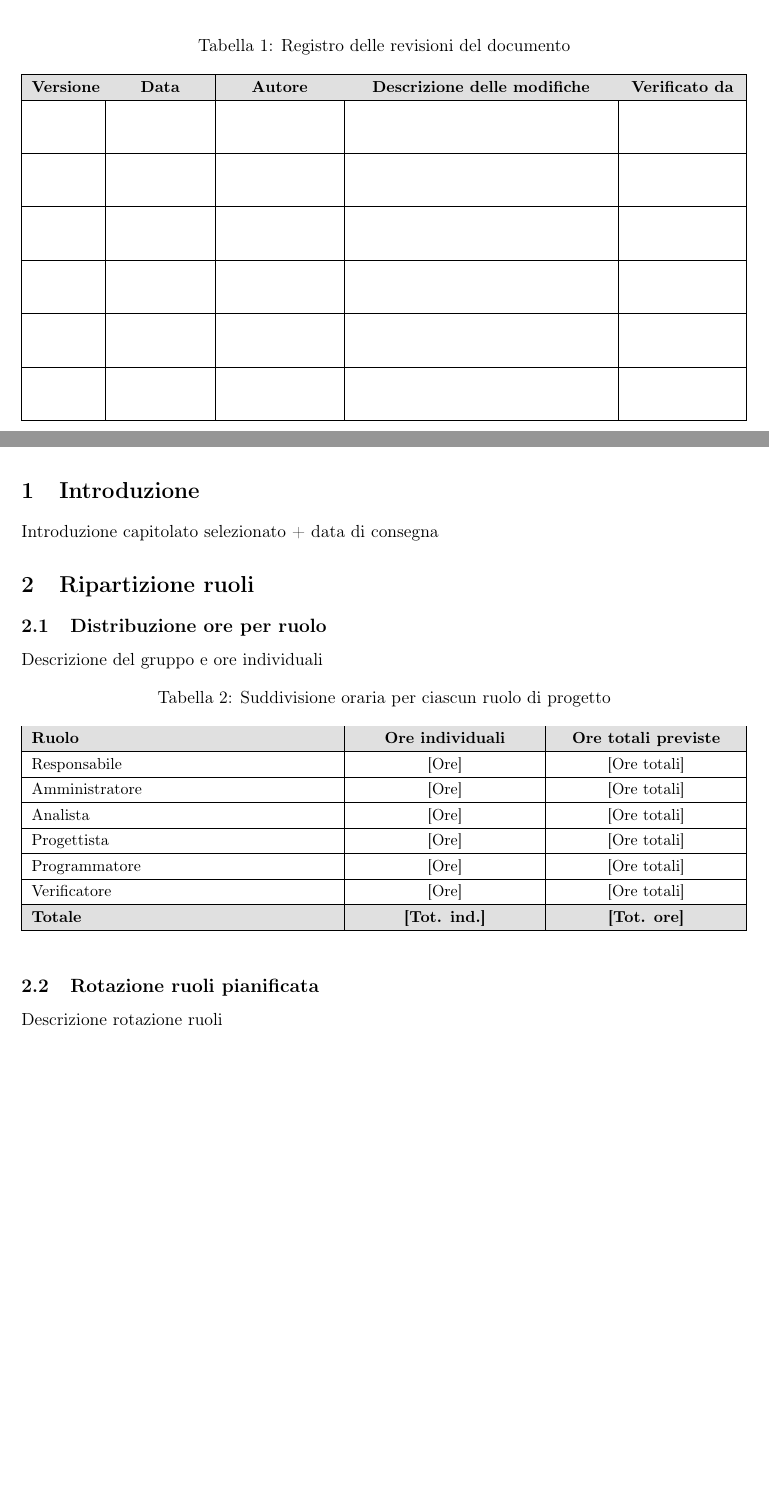
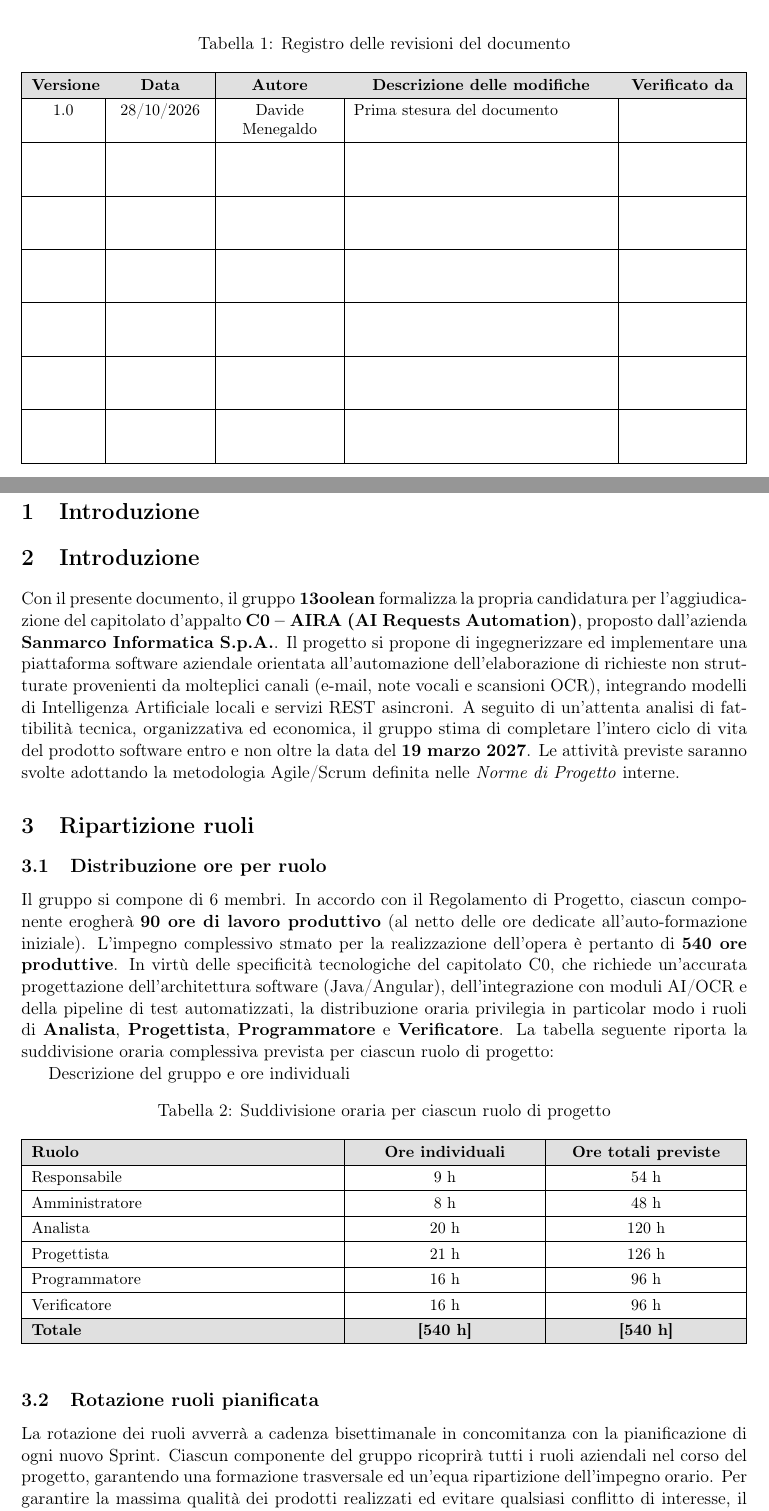
Before and after one commit to gruppo13oolean-dev/Documentazione, a LaTeX document (src/Candidatura/Preventivo costi e impegni/preventivo_costi_e_impegni.tex, which reads src/Candidatura/Preventivo costi e impegni/chapter/corpo.tex, src/Candidatura/Preventivo costi e impegni/chapter/tabella_modifiche.tex): two parts of pages 2 and 4 of 4 before the commit and two parts of pages 2 and 4 of 5 after it, joined at a grey line, cut so that both start at the same text, the shorter picture padded with empty space. Compiled offline with pdfLaTeX.

Commit message:
Stesura preventivo costi e impegni
closes #5

```diff
--- a/src/Candidatura/Preventivo costi e impegni/chapter/corpo.tex
+++ b/src/Candidatura/Preventivo costi e impegni/chapter/corpo.tex
@@ -1,8 +1,21 @@
 \section{Introduzione}
-Introduzione capitolato selezionato + data di consegna
+\section{Introduzione}
+
+Con il presente documento, il gruppo \textbf{\nomegruppo} formalizza la propria candidatura per l'aggiudicazione del capitolato d'appalto \textbf{C0 -- AIRA (AI Requests Automation)}, proposto dall'azienda \textbf{Sanmarco Informatica S.p.A.}.
+Il progetto si propone di ingegnerizzare ed implementare una piattaforma software aziendale orientata all'automazione dell'elaborazione di richieste non strutturate provenienti da molteplici canali (e-mail, note vocali e scansioni OCR), integrando modelli di Intelligenza Artificiale locali e servizi REST asincroni.
+A seguito di un'attenta analisi di fattibilità tecnica, organizzativa ed economica, il gruppo stima di completare l'intero ciclo di vita del prodotto software entro e non oltre la data del \textbf{19 marzo 2027}.
+Le attività previste saranno svolte adottando la metodologia Agile/Scrum definita nelle \textit{Norme di Progetto} interne.
 
 \section{Ripartizione ruoli}
+
 \subsection{Distribuzione ore per ruolo}
+
+Il gruppo si compone di 6 membri.
+In accordo con il Regolamento di Progetto, ciascun componente erogherà \textbf{90 ore di lavoro produttivo} (al netto delle ore dedicate all'auto-formazione iniziale).
+L'impegno complessivo stmato per la realizzazione dell'opera è pertanto di \textbf{540 ore produttive}.
+In virtù delle specificità tecnologiche del capitolato C0, che richiede un'accurata progettazione dell'architettura software (Java/Angular), dell'integrazione con moduli AI/OCR e della pipeline di test automatizzati, la distribuzione oraria privilegia in particolar modo i ruoli di \textbf{Analista}, \textbf{Progettista}, \textbf{Programmatore} e \textbf{Verificatore}.
+La tabella seguente riporta la suddivisione oraria complessiva prevista per ciascun ruolo di progetto:
+
 Descrizione del gruppo e ore individuali
 
 \begin{table}[htbp]
@@ -18,18 +31,25 @@ Descrizione del gruppo e ore individuali
 		\rowcolor[gray]{0.88}
 		\textbf{Ruolo} & \textbf{Ore individuali} & \textbf{Ore totali previste} \\
 		\hline
-		Responsabile & [Ore] & [Ore totali] \\ \hline
-		Amministratore & [Ore] & [Ore totali] \\ \hline
-		Analista & [Ore] & [Ore totali] \\ \hline
-		Progettista & [Ore] & [Ore totali] \\ \hline
-		Programmatore & [Ore] & [Ore totali] \\ \hline
-		Verificatore & [Ore] & [Ore totali] \\ \hline
+		Responsabile & 9 h & 54 h \\ \hline
+        Amministratore & 8 h & 48 h \\ \hline
+        Analista & 20 h & 120 h \\ \hline
+        Progettista & 21 h & 126 h \\ \hline
+        Programmatore & 16 h & 96 h \\ \hline
+        Verificatore & 16 h & 96 h \\ \hline
 		\rowcolor[gray]{0.88}
-		\textbf{Totale} & \textbf{[Tot. ind.]} & \textbf{[Tot. ore]} \\ \hline
+		\textbf{Totale} & \textbf{[540 h]} & \textbf{[540 h]} \\ \hline
 	\end{tabularx}
 \end{table}
 
 \subsection{Rotazione ruoli pianificata}
-Descrizione rotazione ruoli
+La rotazione dei ruoli avverrà a cadenza bisettimanale in concomitanza con la pianificazione di ogni nuovo Sprint.
+Ciascun componente del gruppo ricoprirà tutti i ruoli aziendali nel corso del progetto, garantendo una formazione trasversale ed un'equa ripartizione dell'impegno orario.
+Per garantire la massima qualità dei prodotti realizzati ed evitare qualsiasi conflitto di interesse, il gruppo applicherà rigorosamente il principio dell'\textbf{indipendenza della verifica}.
+Nessun membro del gruppo potrà verificare documenti, codice o artefatti di cui sia stato autore o co-autore diretto.
 
 \section{Preventivo economico}
+I costi orari associati a ciascun ruolo di progetto sono definiti dal Regolamento Didattico:
+
+\begin{itemize}
+    \item \textbf{Responsabile}: € 30,00 / ora;
--- a/src/Candidatura/Preventivo costi e impegni/chapter/tabella_modifiche.tex
+++ b/src/Candidatura/Preventivo costi e impegni/chapter/tabella_modifiche.tex
@@ -17,9 +17,7 @@
 		\centering\arraybackslash\textbf{Descrizione delle modifiche} &
 		\textbf{Verificato da} \\
 		\hline
-		% ----- Esempio di compilazione (cancella o modifica) -----
-		% 1.0 & 26/10/2026 & M. Rossi & Prima stesura del documento & L. Bianchi \\ \hline
-		% ---------------------------------------------------------
+		1.0 & 28/10/2026 & Davide Menegaldo & Prima stesura del documento & \\ \hline
 		\rigarev & & & & \\ \hline
 		\rigarev & & & & \\ \hline
 		\rigarev & & & & \\ \hline
--- a/src/Candidatura/Preventivo costi e impegni/preventivo_costi_e_impegni.tex
+++ b/src/Candidatura/Preventivo costi e impegni/preventivo_costi_e_impegni.tex
@@ -24,8 +24,8 @@
 % ------------------------------------------------------------
 \newcommand{\nomegruppo}{13oolean}
 \newcommand{\emailgruppo}{gruppo13oolean@gmail.com}
-\newcommand{\titolodoc}{Valutazione dei capitolati}
-\newcommand{\data}{GG/MM/AAAA}
+\newcommand{\titolodoc}{Preventivo dei costi e impegni}
+\newcommand{\data}{28/10/2026}
 
 % ------------------------------------------------------------
 % INTESTAZIONE E PIÈ DI PAGINA
```
Also changed, not shown: src/Candidatura/Preventivo costi e impegni/chapter/corpo.tex (29 more changed lines). Lines whose indentation alone changed are shown as unchanged.
